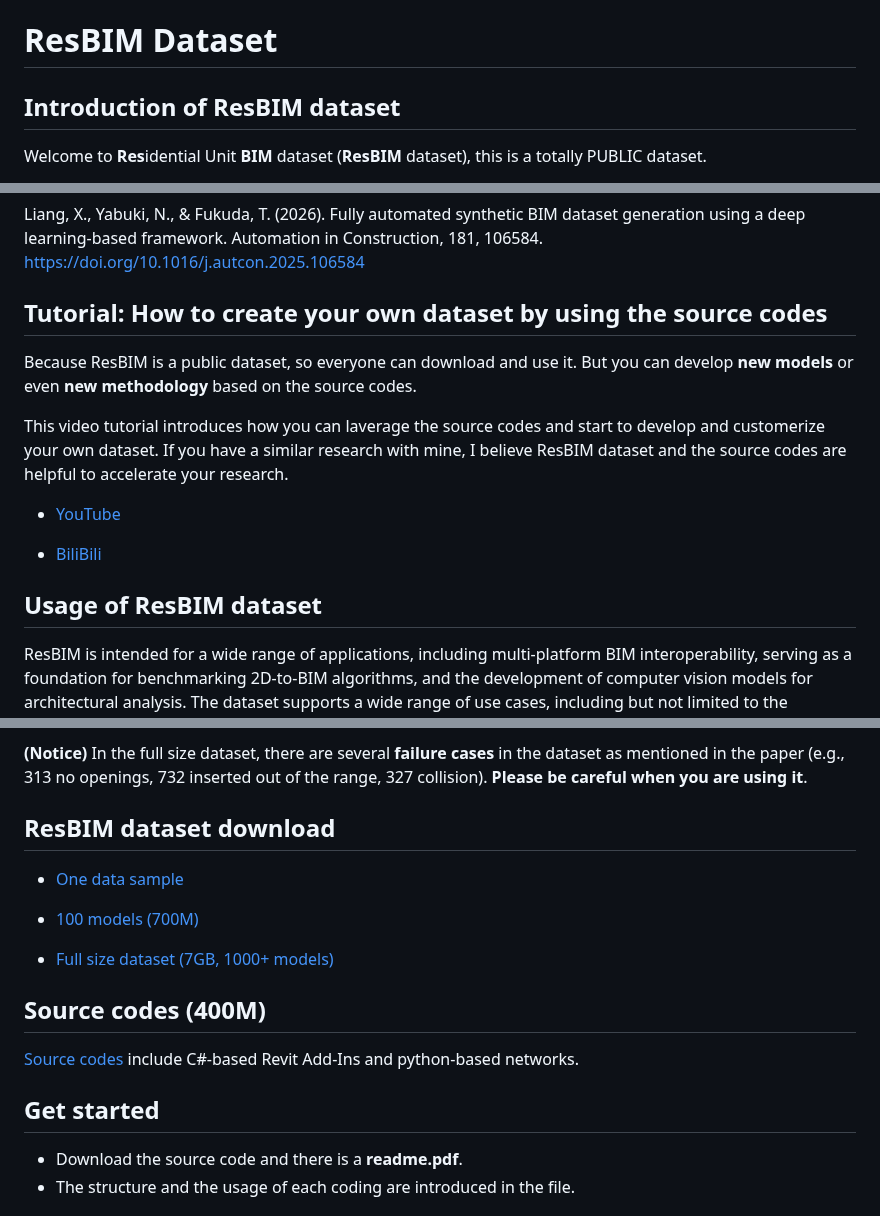
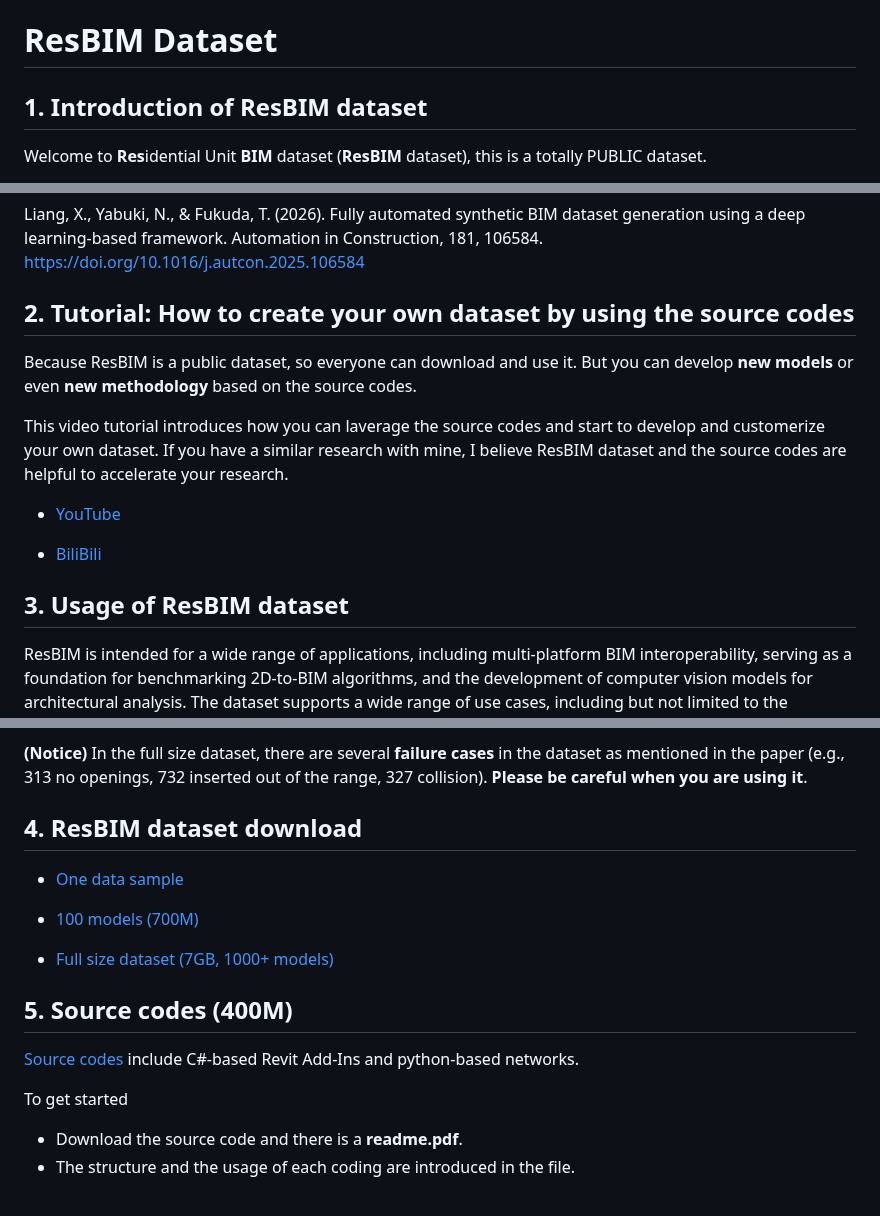
Before and after one commit to RogerLiang0725/ResBIM, a Markdown page: README.md, 3 parts joined by grey strips. GitHub-like rendering.

```diff
--- a/README.md
+++ b/README.md
@@ -1,6 +1,6 @@
 # ResBIM Dataset
 
-## Introduction of ResBIM dataset
+## 1. Introduction of ResBIM dataset
 Welcome to **Res**idential Unit **BIM** dataset (**ResBIM** dataset), this is a totally PUBLIC dataset.
 
 This dataset is a part of the contributions of our paper titled <b><i>"Fully automated synthetic BIM dataset generation using a deep learning-based framework"</i></b> in *Automation in Construction*.
@@ -11,7 +11,7 @@ If you use the ResBIM data or code please cite our work:
 
 Liang, X., Yabuki, N., & Fukuda, T. (2026). Fully automated synthetic BIM dataset generation using a deep learning-based framework. Automation in Construction, 181, 106584. https://doi.org/10.1016/j.autcon.2025.106584
 
-## Tutorial: How to create your own dataset by using the source codes
+## 2. Tutorial: How to create your own dataset by using the source codes
 Because ResBIM is a public dataset, so everyone can download and use it. But you can develop **new models** or even **new methodology** based on the source codes.
 
 This video tutorial introduces how you can laverage the source codes and start to develop and customerize your own dataset.  If you have a similar research with mine, I believe ResBIM dataset and the source codes are helpful to accelerate your research.
@@ -21,7 +21,7 @@ This video tutorial introduces how you can laverage the source codes and start t
 - [BiliBili](https://www.bilibili.com/video/BV1dvWmzTEcc)
 
 
-## Usage of ResBIM dataset
+## 3. Usage of ResBIM dataset
 ResBIM is intended for a wide range of applications, including multi-platform BIM interoperability, serving as a foundation for benchmarking 2D-to-BIM algorithms, and the development of computer vision models for architectural analysis. The dataset supports a wide range of use cases, including but not limited to the following:
 
 - 2D-to-BIM evaluation and benchmarking support. These pairs enable not only training of advanced AI models but also reproducible evaluation of 2D-to-BIM algorithms using metrics reliant on RF BIMs.
@@ -30,17 +30,17 @@ ResBIM is intended for a wide range of applications, including multi-platform BI
 
 **(Notice)** In the full size dataset, there are several **failure cases** in the dataset as mentioned in the paper (e.g., 313 no openings, 732 inserted out of the range, 327 collision). **Please be careful when you are using it**.
 
-## ResBIM dataset download
+## 4. ResBIM dataset download
 - [One data sample](https://drive.google.com/file/d/1gh4TiEJGkcjuqtO2e13mVQOYxWl5oGbI/view?usp=drive_link)
 
 - [100 models (700M)](https://drive.google.com/file/d/1WvWMU4Ox459QXr1kYLfTqaMp2rR0mfpO/view?usp=drive_link)
 
 - [Full size dataset (7GB, 1000+ models)](https://drive.google.com/file/d/1MzY92Xw0bOjCWDHMJtWjqYzZew_MOhUS/view?usp=drive_link)
 
-## Source codes (400M)
+## 5. Source codes (400M)
 [Source codes](https://drive.google.com/file/d/1KBy_ff7xQid32mTbLn__uJ6SuPaWu3vL/view?usp=drive_link) include C#-based Revit Add-Ins and python-based networks.
 
-## Get started
+To get started
 - Download the source code and there is a **readme.pdf**.
 - The structure and the usage of each coding are introduced in the file.
 
```
